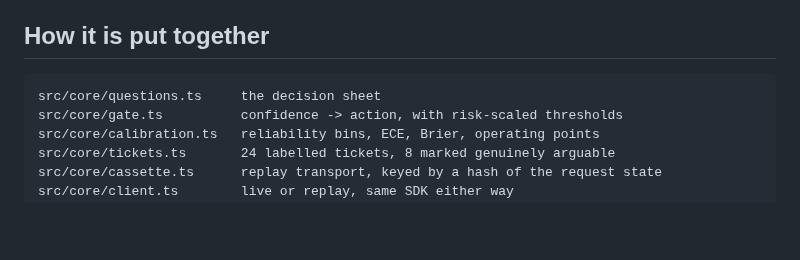
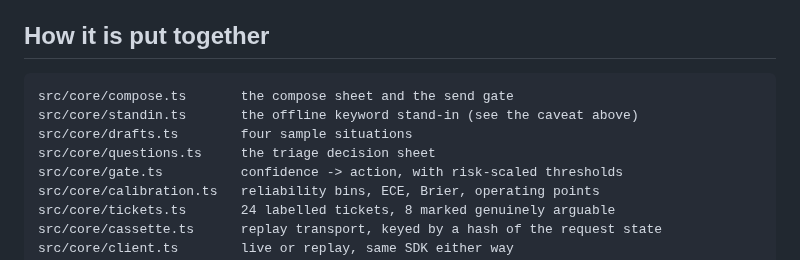
Before and after one commit to jiangyan/jev-demo, a Markdown page: README.md, the part around one of its changes. Rendered like a GitHub page; blank space fills up the shorter version.

````diff
--- a/README.md
+++ b/README.md
@@ -82,7 +102,10 @@ the "TypeSafe" part, and `npm run typecheck` is where you see it.
 ## How it is put together
 
 ```
-src/core/questions.ts     the decision sheet
+src/core/compose.ts       the compose sheet and the send gate
+src/core/standin.ts       the offline keyword stand-in (see the caveat above)
+src/core/drafts.ts        four sample situations
+src/core/questions.ts     the triage decision sheet
 src/core/gate.ts          confidence -> action, with risk-scaled thresholds
 src/core/calibration.ts   reliability bins, ECE, Brier, operating points
 src/core/tickets.ts       24 labelled tickets, 8 marked genuinely arguable
````
Also changed, not shown: other parts of README.md (+42 -22 lines), docs/compose.png (added), 11 other files.
